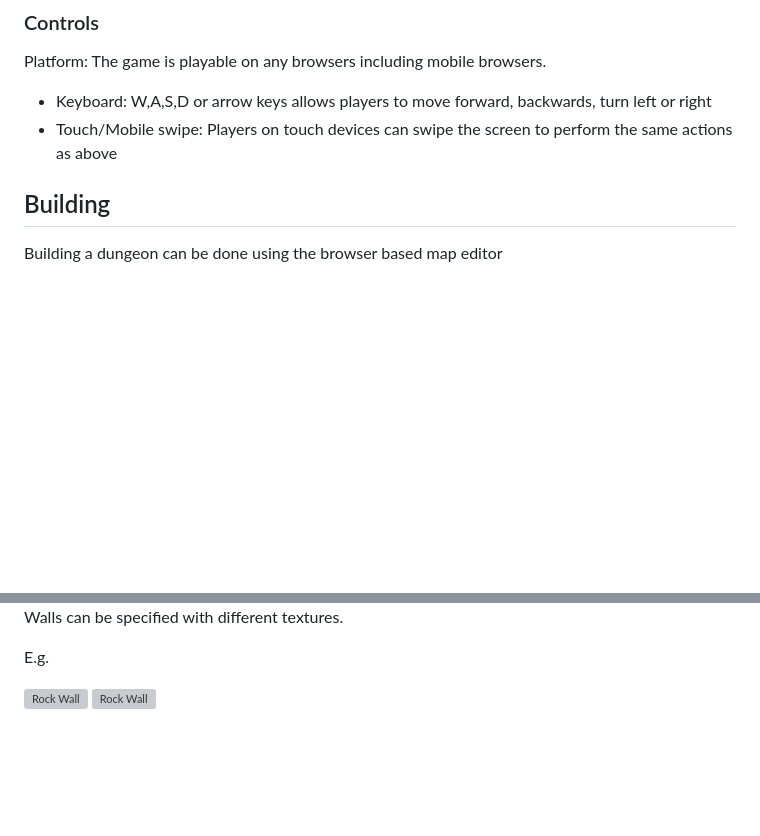
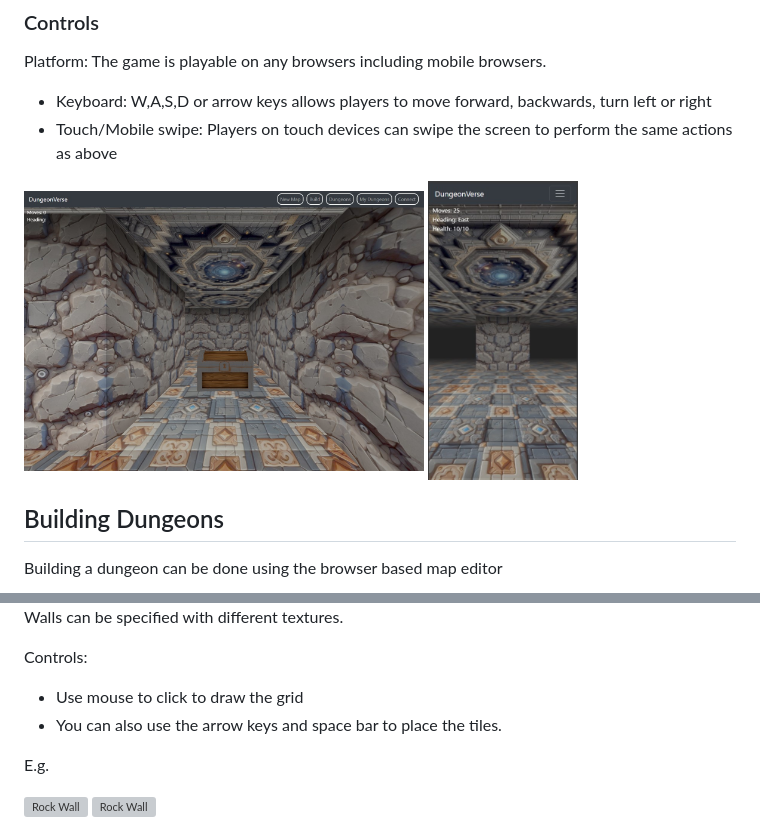
Before and after one commit to ZechProjects/DungeonVerse, a Markdown page: README.md, 2 parts joined by grey strips. Rendered like a GitHub page; pictures changed too: submission/screenshot/desktop.jpg (added), submission/screenshot/mobile.jpg (added); blank space fills up the shorter version; grey boxes are pictures that could not be loaded.

```diff
--- a/README.md
+++ b/README.md
@@ -33,13 +33,21 @@ Platform: The game is playable on any browsers including mobile browsers.
 - Keyboard: W,A,S,D or arrow keys allows players to move forward, backwards, turn left or right
 - Touch/Mobile swipe: Players on touch devices can swipe the screen to perform the same actions as above
 
-## Building
+<img src="submission/screenshot/desktop.jpg" alt="Treasure Chest" width="400"/>
+<img src="submission/screenshot/mobile.jpg" alt="Treasure Chest" width="150"/>
+
+## Building Dungeons
 
 Building a dungeon can be done using the browser based map editor
 
 <img src="submission/screenshot/editor.jpg" alt="Treasure Chest" width="400"/>
 
 Walls can be specified with different textures.
+
+Controls:
+
+- Use mouse to click to draw the grid
+- You can also use the arrow keys and space bar to place the tiles.
 
 E.g.
 
```
Also changed, not shown: other parts of README.md (+22 -1 lines), submission/screenshot/gallery.jpg (added), submission/screenshot/manage_dungeons.jpg (added), 1 other file.
